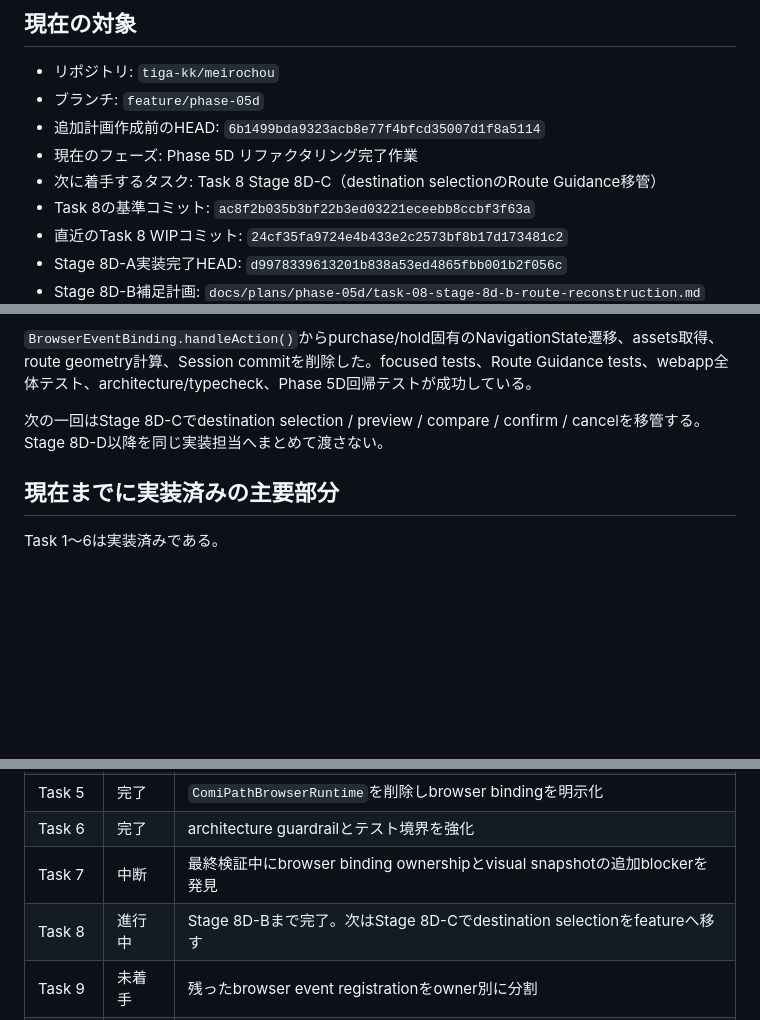
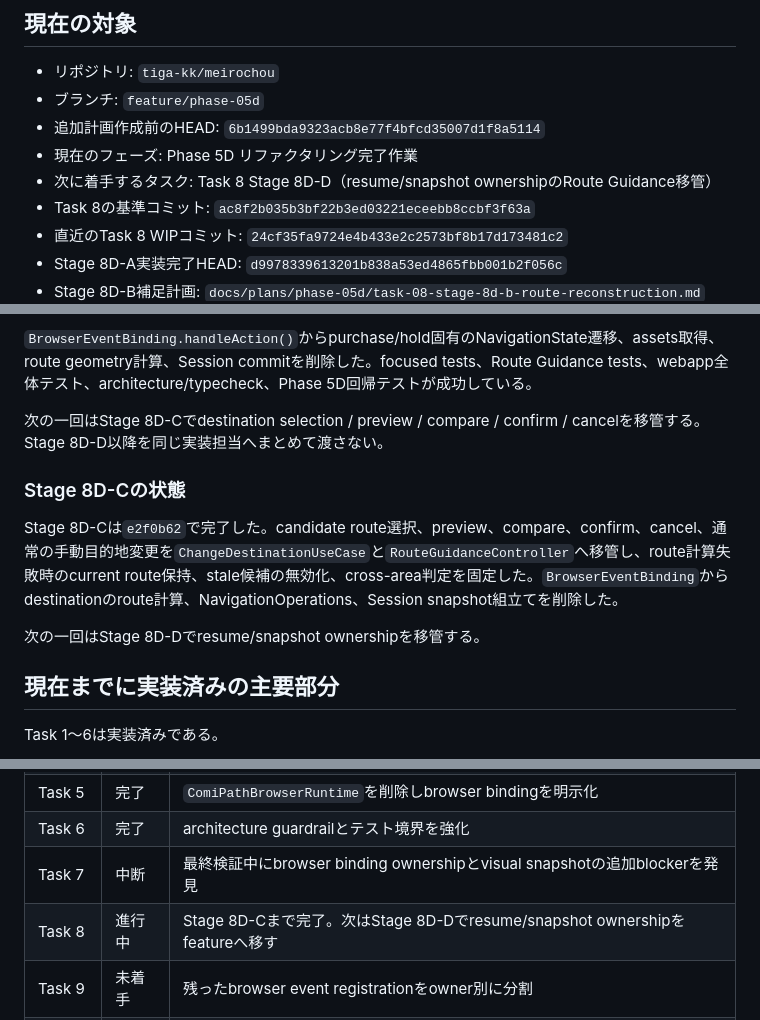
Before and after one commit to tiga-kk/meirochou, a Markdown page: docs/status/progress.md, 3 parts joined by grey strips. GitHub-like rendering; blank space fills up the shorter version.

Commit message:
docs(phase-5d): record stage 8d-c completion

```diff
--- a/docs/status/progress.md
+++ b/docs/status/progress.md
@@ -8,7 +8,7 @@
 - ブランチ: `feature/phase-05d`
 - 追加計画作成前のHEAD: `6b1499bda9323acb8e77f4bfcd35007d1f8a5114`
 - 現在のフェーズ: Phase 5D リファクタリング完了作業
-- 次に着手するタスク: Task 8 Stage 8D-C（destination selectionのRoute Guidance移管）
+- 次に着手するタスク: Task 8 Stage 8D-D（resume/snapshot ownershipのRoute Guidance移管）
 - Task 8の基準コミット: `ac8f2b035b3bf22b3ed03221eceebb8ccbf3f63a`
 - 直近のTask 8 WIPコミット: `24cf35fa9724e4b433e2c2573bf8b17d173481c2`
 - Stage 8D-A実装完了HEAD: `d9978339613201b838a53ed4865fbb001b2f056c`
@@ -50,6 +50,12 @@ Stage 8D-Bは完了した。Circle Status保存後のpurchase/hold別Route Guida
 `BrowserEventBinding.handleAction()`からpurchase/hold固有のNavigationState遷移、assets取得、route geometry計算、Session commitを削除した。focused tests、Route Guidance tests、webapp全体テスト、architecture/typecheck、Phase 5D回帰テストが成功している。
 
 次の一回はStage 8D-Cでdestination selection / preview / compare / confirm / cancelを移管する。Stage 8D-D以降を同じ実装担当へまとめて渡さない。
+
+### Stage 8D-Cの状態
+
+Stage 8D-Cは`e2f0b62`で完了した。candidate route選択、preview、compare、confirm、cancel、通常の手動目的地変更を`ChangeDestinationUseCase`と`RouteGuidanceController`へ移管し、route計算失敗時のcurrent route保持、stale候補の無効化、cross-area判定を固定した。`BrowserEventBinding`からdestinationのroute計算、NavigationOperations、Session snapshot組立てを削除した。
+
+次の一回はStage 8D-Dでresume/snapshot ownershipを移管する。
 
 ## 現在までに実装済みの主要部分
 
@@ -131,7 +137,7 @@ Task 7で得た検証結果は原因調査のbaselineとして利用するが、
 | Task 5 | 完了 | `ComiPathBrowserRuntime`を削除しbrowser bindingを明示化 |
 | Task 6 | 完了 | architecture guardrailとテスト境界を強化 |
 | Task 7 | 中断 | 最終検証中にbrowser binding ownershipとvisual snapshotの追加blockerを発見 |
-| Task 8 | 進行中 | Stage 8D-Bまで完了。次はStage 8D-Cでdestination selectionをfeatureへ移す |
+| Task 8 | 進行中 | Stage 8D-Cまで完了。次はStage 8D-Dでresume/snapshot ownershipをfeatureへ移す |
 | Task 9 | 未着手 | 残ったbrowser event registrationをowner別に分割 |
 | Task 10 | 未着手 | visual snapshot 5件を根拠付きで解消 |
 | Task 11 | 未着手 | 修正後HEADでPhase 5D全体を再検証 |
```
